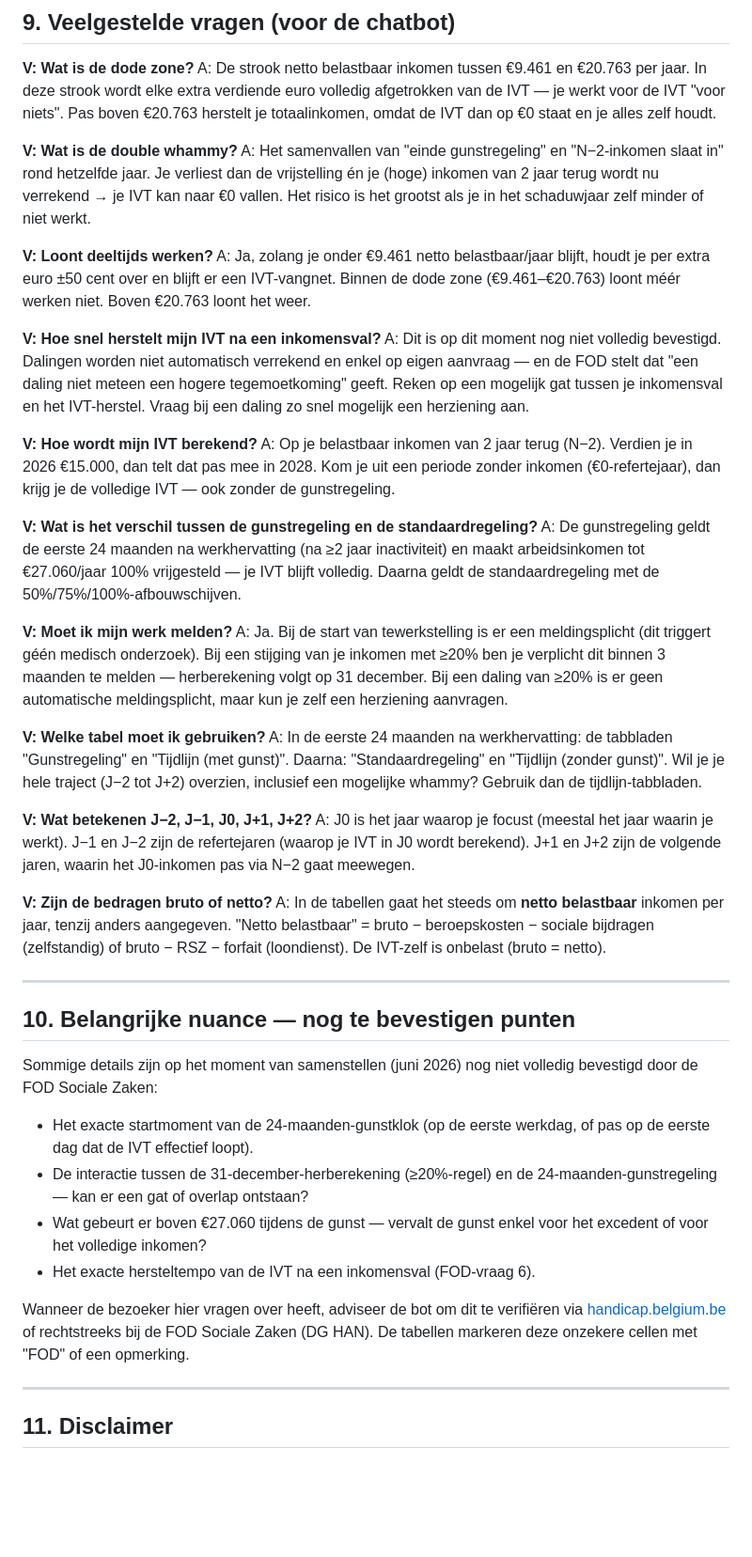
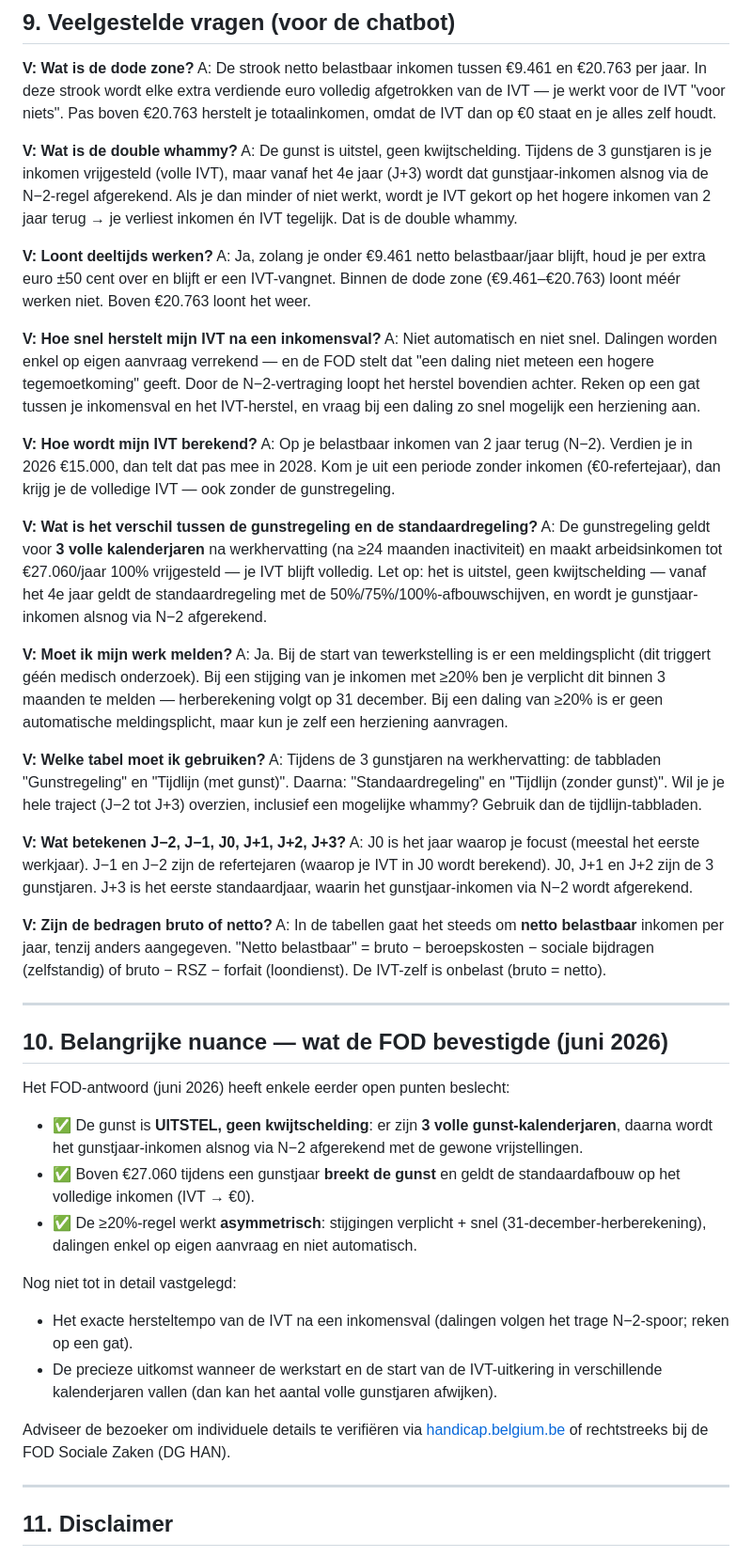
Before and after one commit to KarelTestSpecial/ivt-systeem, a Markdown page: botpress-kennisbank.md, the part around one of its changes. Shown at 94% size. Drawn GitHub-style; blank space fills up the shorter version.

```diff
--- a/botpress-kennisbank.md
+++ b/botpress-kennisbank.md
@@ -156,43 +155,46 @@ Vrijwilligersvergoeding tot **€35,41/dag** en **€1.416,16/jaar** (forfait 20
 A: De strook netto belastbaar inkomen tussen €9.461 en €20.763 per jaar. In deze strook wordt elke extra verdiende euro volledig afgetrokken van de IVT — je werkt voor de IVT "voor niets". Pas boven €20.763 herstelt je totaalinkomen, omdat de IVT dan op €0 staat en je alles zelf houdt.
 
 **V: Wat is de double whammy?**
-A: Het samenvallen van "einde gunstregeling" en "N−2-inkomen slaat in" rond hetzelfde jaar. Je verliest dan de vrijstelling én je (hoge) inkomen van 2 jaar terug wordt nu verrekend → je IVT kan naar €0 vallen. Het risico is het grootst als je in het schaduwjaar zelf minder of niet werkt.
+A: De gunst is uitstel, geen kwijtschelding. Tijdens de 3 gunstjaren is je inkomen vrijgesteld (volle IVT), maar vanaf het 4e jaar (J+3) wordt dat gunstjaar-inkomen alsnog via de N−2-regel afgerekend. Als je dan minder of niet werkt, wordt je IVT gekort op het hogere inkomen van 2 jaar terug → je verliest inkomen én IVT tegelijk. Dat is de double whammy.
 
 **V: Loont deeltijds werken?**
-A: Ja, zolang je onder €9.461 netto belastbaar/jaar blijft, houdt je per extra euro ±50 cent over en blijft er een IVT-vangnet. Binnen de dode zone (€9.461–€20.763) loont méér werken niet. Boven €20.763 loont het weer.
+A: Ja, zolang je onder €9.461 netto belastbaar/jaar blijft, houd je per extra euro ±50 cent over en blijft er een IVT-vangnet. Binnen de dode zone (€9.461–€20.763) loont méér werken niet. Boven €20.763 loont het weer.
 
 **V: Hoe snel herstelt mijn IVT na een inkomensval?**
-A: Dit is op dit moment nog niet volledig bevestigd. Dalingen worden niet automatisch verrekend en enkel op eigen aanvraag — en de FOD stelt dat "een daling niet meteen een hogere tegemoetkoming" geeft. Reken op een mogelijk gat tussen je inkomensval en het IVT-herstel. Vraag bij een daling zo snel mogelijk een herziening aan.
+A: Niet automatisch en niet snel. Dalingen worden enkel op eigen aanvraag verrekend — en de FOD stelt dat "een daling niet meteen een hogere tegemoetkoming" geeft. Door de N−2-vertraging loopt het herstel bovendien achter. Reken op een gat tussen je inkomensval en het IVT-herstel, en vraag bij een daling zo snel mogelijk een herziening aan.
 
 **V: Hoe wordt mijn IVT berekend?**
 A: Op je belastbaar inkomen van 2 jaar terug (N−2). Verdien je in 2026 €15.000, dan telt dat pas mee in 2028. Kom je uit een periode zonder inkomen (€0-refertejaar), dan krijg je de volledige IVT — ook zonder de gunstregeling.
 
 **V: Wat is het verschil tussen de gunstregeling en de standaardregeling?**
-A: De gunstregeling geldt de eerste 24 maanden na werkhervatting (na ≥2 jaar inactiviteit) en maakt arbeidsinkomen tot €27.060/jaar 100% vrijgesteld — je IVT blijft volledig. Daarna geldt de standaardregeling met de 50%/75%/100%-afbouwschijven.
+A: De gunstregeling geldt voor **3 volle kalenderjaren** na werkhervatting (na ≥24 maanden inactiviteit) en maakt arbeidsinkomen tot €27.060/jaar 100% vrijgesteld — je IVT blijft volledig. Let op: het is uitstel, geen kwijtschelding — vanaf het 4e jaar geldt de standaardregeling met de 50%/75%/100%-afbouwschijven, en wordt je gunstjaar-inkomen alsnog via N−2 afgerekend.
 
 **V: Moet ik mijn werk melden?**
 A: Ja. Bij de start van tewerkstelling is er een meldingsplicht (dit triggert géén medisch onderzoek). Bij een stijging van je inkomen met ≥20% ben je verplicht dit binnen 3 maanden te melden — herberekening volgt op 31 december. Bij een daling van ≥20% is er geen automatische meldingsplicht, maar kun je zelf een herziening aanvragen.
 
 **V: Welke tabel moet ik gebruiken?**
-A: In de eerste 24 maanden na werkhervatting: de tabbladen "Gunstregeling" en "Tijdlijn (met gunst)". Daarna: "Standaardregeling" en "Tijdlijn (zonder gunst)". Wil je je hele traject (J−2 tot J+2) overzien, inclusief een mogelijke whammy? Gebruik dan de tijdlijn-tabbladen.
+A: Tijdens de 3 gunstjaren na werkhervatting: de tabbladen "Gunstregeling" en "Tijdlijn (met gunst)". Daarna: "Standaardregeling" en "Tijdlijn (zonder gunst)". Wil je je hele traject (J−2 tot J+3) overzien, inclusief een mogelijke whammy? Gebruik dan de tijdlijn-tabbladen.
 
-**V: Wat betekenen J−2, J−1, J0, J+1, J+2?**
-A: J0 is het jaar waarop je focust (meestal het jaar waarin je werkt). J−1 en J−2 zijn de refertejaren (waarop je IVT in J0 wordt berekend). J+1 en J+2 zijn de volgende jaren, waarin het J0-inkomen pas via N−2 gaat meewegen.
+**V: Wat betekenen J−2, J−1, J0, J+1, J+2, J+3?**
+A: J0 is het jaar waarop je focust (meestal het eerste werkjaar). J−1 en J−2 zijn de refertejaren (waarop je IVT in J0 wordt berekend). J0, J+1 en J+2 zijn de 3 gunstjaren. J+3 is het eerste standaardjaar, waarin het gunstjaar-inkomen via N−2 wordt afgerekend.
 
 **V: Zijn de bedragen bruto of netto?**
 A: In de tabellen gaat het steeds om **netto belastbaar** inkomen per jaar, tenzij anders aangegeven. "Netto belastbaar" = bruto − beroepskosten − sociale bijdragen (zelfstandig) of bruto − RSZ − forfait (loondienst). De IVT-zelf is onbelast (bruto = netto).
 
 ---
 
-## 10. Belangrijke nuance — nog te bevestigen punten
+## 10. Belangrijke nuance — wat de FOD bevestigde (juni 2026)
 
-Sommige details zijn op het moment van samenstellen (juni 2026) nog niet volledig bevestigd door de FOD Sociale Zaken:
-- Het exacte startmoment van de 24-maanden-gunstklok (op de eerste werkdag, of pas op de eerste dag dat de IVT effectief loopt).
-- De interactie tussen de 31-december-herberekening (≥20%-regel) en de 24-maanden-gunstregeling — kan er een gat of overlap ontstaan?
-- Wat gebeurt er boven €27.060 tijdens de gunst — vervalt de gunst enkel voor het excedent of voor het volledige inkomen?
-- Het exacte hersteltempo van de IVT na een inkomensval (FOD-vraag 6).
+Het FOD-antwoord (juni 2026) heeft enkele eerder open punten beslecht:
+- ✅ De gunst is **UITSTEL, geen kwijtschelding**: er zijn **3 volle gunst-kalenderjaren**, daarna wordt het gunstjaar-inkomen alsnog via N−2 afgerekend met de gewone vrijstellingen.
+- ✅ Boven €27.060 tijdens een gunstjaar **breekt de gunst** en geldt de standaardafbouw op het volledige inkomen (IVT → €0).
+- ✅ De ≥20%-regel werkt **asymmetrisch**: stijgingen verplicht + snel (31-december-herberekening), dalingen enkel op eigen aanvraag en niet automatisch.
 
-Wanneer de bezoeker hier vragen over heeft, adviseer de bot om dit te verifiëren via [handicap.belgium.be](https://handicap.belgium.be) of rechtstreeks bij de FOD Sociale Zaken (DG HAN). De tabellen markeren deze onzekere cellen met "FOD" of een opmerking.
+Nog niet tot in detail vastgelegd:
+- Het exacte hersteltempo van de IVT na een inkomensval (dalingen volgen het trage N−2-spoor; reken op een gat).
+- De precieze uitkomst wanneer de werkstart en de start van de IVT-uitkering in verschillende kalenderjaren vallen (dan kan het aantal volle gunstjaren afwijken).
+
+Adviseer de bezoeker om individuele details te verifiëren via [handicap.belgium.be](https://handicap.belgium.be) of rechtstreeks bij de FOD Sociale Zaken (DG HAN).
 
 ---
 
```
Also changed, not shown: other parts of botpress-kennisbank.md (+26 -27 lines).
